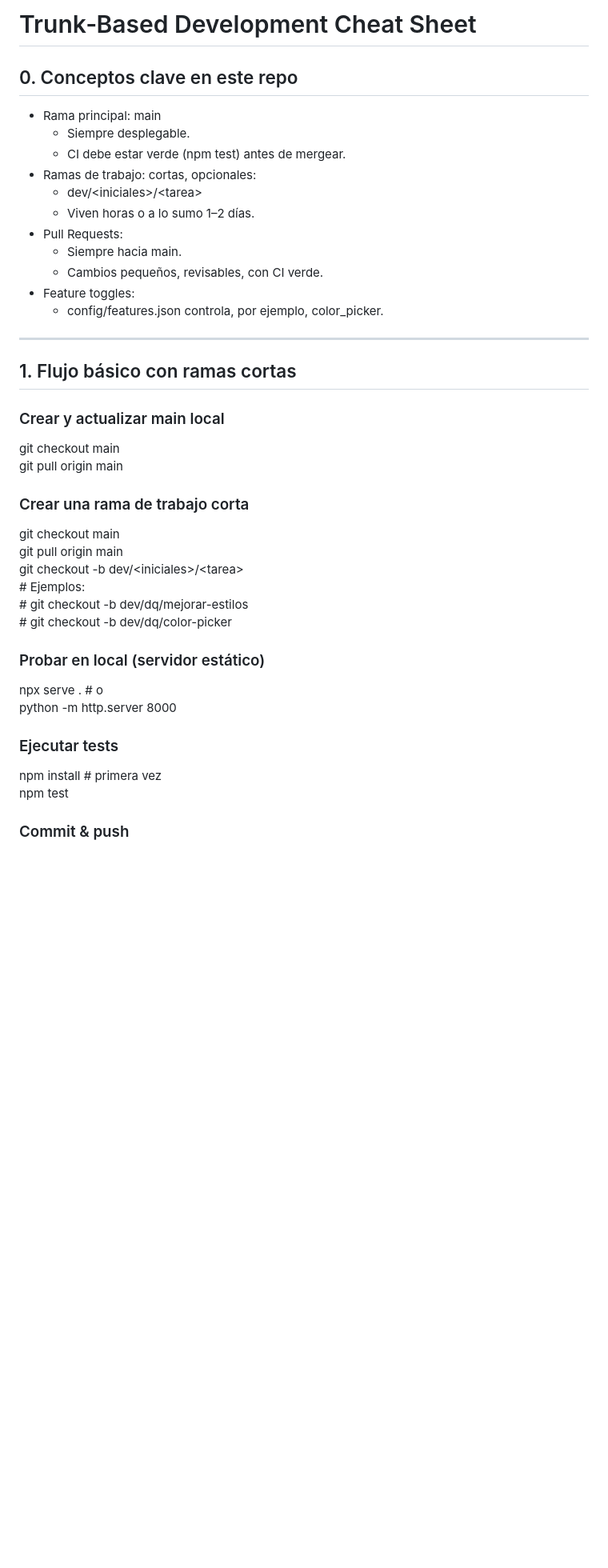
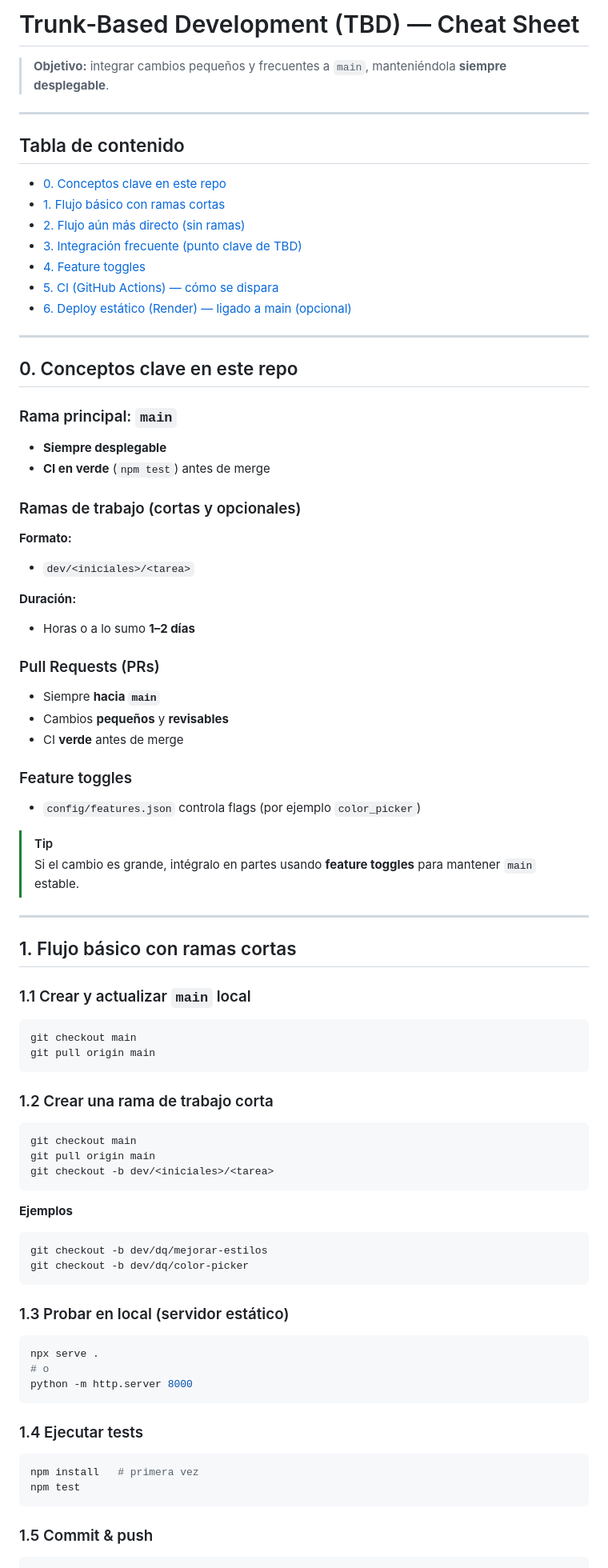
Before and after one commit to diegoquinonez1/tbd-workshop-template, a Markdown page: CHEATSHEET-TBD.md, the part around one of its changes. Shown at 80% size. GitHub-like rendering; blank space fills up the shorter version.

````diff
--- a/CHEATSHEET-TBD.md
+++ b/CHEATSHEET-TBD.md
@@ -1,37 +1,80 @@
-# Trunk‑Based Development Cheat Sheet
+# Trunk‑Based Development (TBD) — Cheat Sheet
+
+> **Objetivo:** integrar cambios pequeños y frecuentes a `main`, manteniéndola **siempre desplegable**.
+
+---
+
+## Tabla de contenido
+- [0. Conceptos clave en este repo](#0-conceptos-clave-en-este-repo)
+- [1. Flujo básico con ramas cortas](#1-flujo-básico-con-ramas-cortas)
+- [2. Flujo aún más directo (sin ramas)](#2-flujo-aún-más-directo-sin-ramas)
+- [3. Integración frecuente (punto clave de TBD)](#3-integración-frecuente-punto-clave-de-tbd)
+- [4. Feature toggles](#4-feature-toggles)
+- [5. CI (GitHub Actions) — cómo se dispara](#5-ci-github-actions--cómo-se-dispara)
+- [6. Deploy estático (Render) — ligado a main (opcional)](#6-deploy-estático-render--ligado-a-main-opcional)
+
+---
 
 ## 0. Conceptos clave en este repo
-- Rama principal: main
-  - Siempre desplegable.
-  - CI debe estar verde (npm test) antes de mergear.
-- Ramas de trabajo: cortas, opcionales:
-  - dev/\<iniciales\>/\<tarea\>
-  - Viven horas o a lo sumo 1–2 días.
-- Pull Requests:
-  - Siempre hacia main.
-  - Cambios pequeños, revisables, con CI verde.
-- Feature toggles:
-  - config/features.json controla, por ejemplo, color_picker.
+
+### Rama principal: `main`
+- **Siempre desplegable**
+- **CI en verde** (`npm test`) antes de merge
+
+### Ramas de trabajo (cortas y opcionales)
+**Formato:**
+- `dev/<iniciales>/<tarea>`
+
+**Duración:**
+- Horas o a lo sumo **1–2 días**
+
+### Pull Requests (PRs)
+- Siempre **hacia `main`**
+- Cambios **pequeños** y **revisables**
+- CI **verde** antes de merge
+
+### Feature toggles
+- `config/features.json` controla flags (por ejemplo `color_picker`)
+
+> [!TIP]
+> Si el cambio es grande, intégralo en partes usando **feature toggles** para mantener `main` estable.
 
 ---
 
 ## 1. Flujo básico con ramas cortas
-### Crear y actualizar main local
+
+### 1.1 Crear y actualizar `main` local
+```bash
 git checkout main
 git pull origin main
-### Crear una rama de trabajo corta
+```
+
+### 1.2 Crear una rama de trabajo corta
+```bash
 git checkout main
 git pull origin main
-git checkout -b dev/\<iniciales\>/\<tarea\>
-\# Ejemplos:
-\# git checkout -b dev/dq/mejorar-estilos
-\# git checkout -b dev/dq/color-picker
-### Probar en local (servidor estático)
+git checkout -b dev/<iniciales>/<tarea>
+```
+
+**Ejemplos**
+```bash
+git checkout -b dev/dq/mejorar-estilos
+git checkout -b dev/dq/color-picker
+```
+
+### 1.3 Probar en local (servidor estático)
+```bash
 npx serve .
-\# o
+# o
 python -m http.server 8000
-### Ejecutar tests
-npm install    # primera vez
+```
+
+### 1.4 Ejecutar tests
+```bash
+npm install   # primera vez
 npm test
-### Commit & push
+```
+
+### 1.5 Commit & push
+```bash
 git add .
````
Also changed, not shown: other parts of CHEATSHEET-TBD.md (+112 -71 lines).
